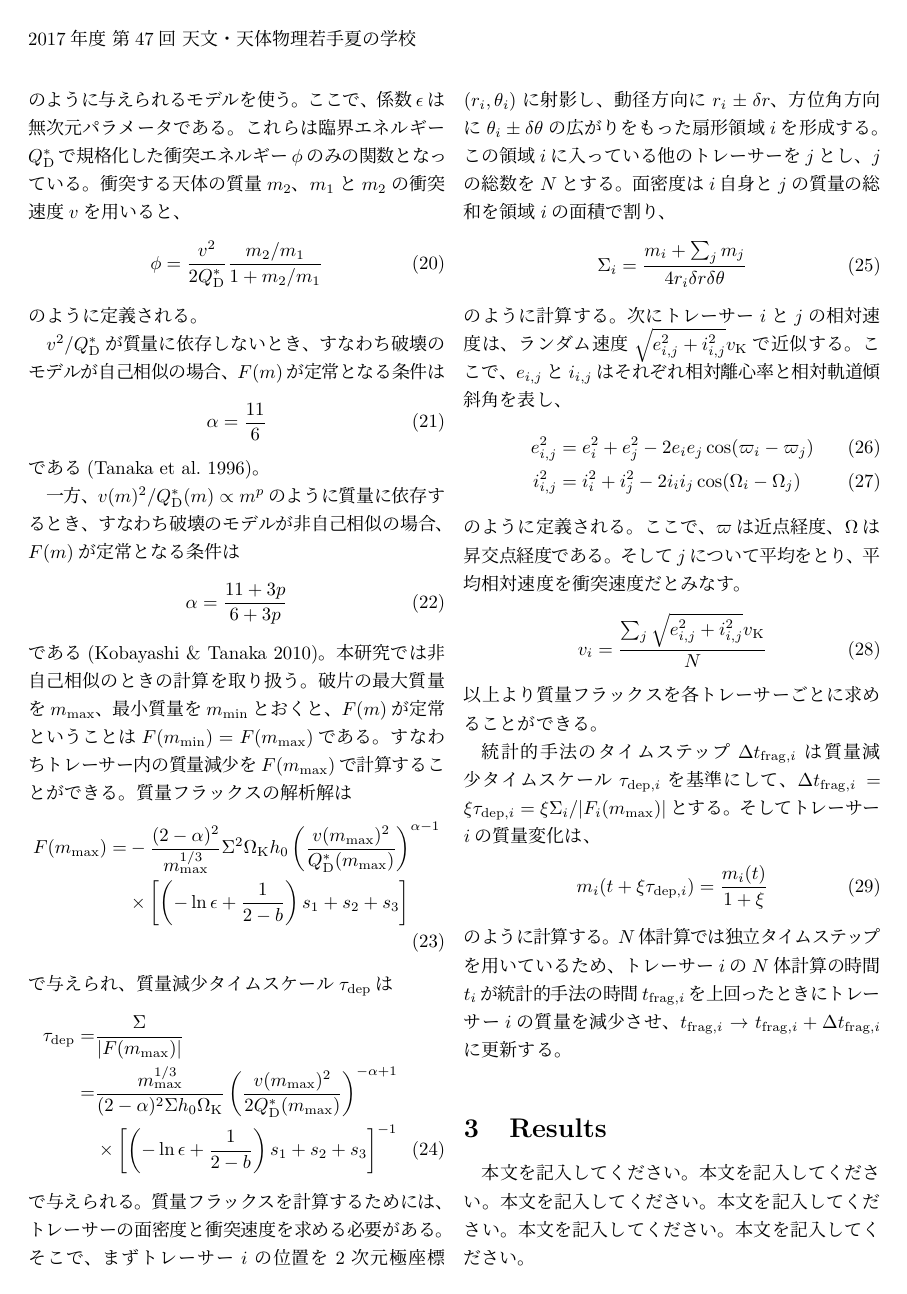
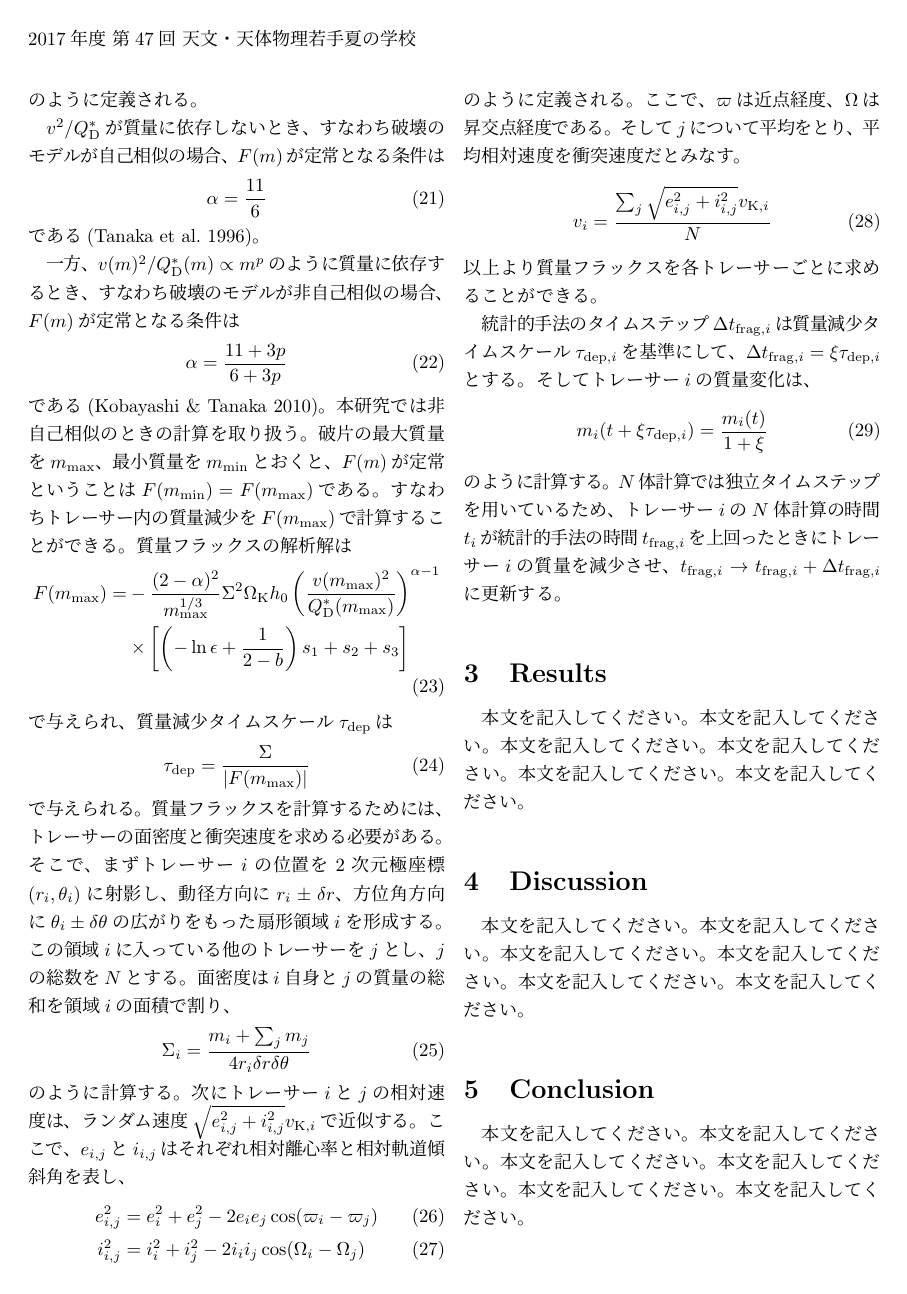
Before and after one commit to kazpc1215/Summer_School_2017, a LaTeX document (syuroku_isoya.tex): page 3 of 4. Compiled offline with pLaTeX and dvipdfmx.

Commit message:
no message

```diff
--- a/syuroku_isoya.tex
+++ b/syuroku_isoya.tex
@@ -144,26 +144,24 @@ $v^2/Q_{\rm D}^{\ast}$が質量に依存しないとき、すなわち破壊の
 \end{align}
 で与えられ、質量減少タイムスケール$\tau_{\rm dep}$は
 \begin{align}
- \tau_{\rm dep} =& \frac{\Sigma}{|F(m_{\rm max})|} \nonumber \\
- =& \frac{m_{\rm max}^{1/3}}{(2-\alpha)^2 \Sigma h_0\Omega_{\rm K}} \left( \frac{v(m_{\rm max})^2}{2Q_{\rm D}^{\ast}(m_{\rm max})} \right)^{-\alpha+1} \nonumber \\
- &\times \left[ \left(- \ln \epsilon + \frac{1}{2 - b} \right) s_1 + s_2 + s_3 \right]^{-1}
+ \tau_{\rm dep} = \frac{\Sigma}{|F(m_{\rm max})|}
 \end{align}
 で与えられる。質量フラックスを計算するためには、トレーサーの面密度と衝突速度を求める必要がある。そこで、まずトレーサー$i$の位置を2次元極座標($r_i,\theta_i$)に射影し、動径方向に$r_i \pm \delta r$、方位角方向に$\theta_i \pm \delta \theta$の広がりをもった扇形領域$i$を形成する。この領域$i$に入っている他のトレーサーを$j$とし、$j$の総数を$N$とする。面密度は$i$自身と$j$の質量の総和を領域$i$の面積で割り、
 \begin{align}
  \Sigma_i = \frac{m_i + \sum_j m_j}{4 r_i \delta r \delta \theta}
 \end{align}
-のように計算する。次にトレーサー$i$と$j$の相対速度は、ランダム速度$\sqrt{e_{i,j}^2 + i_{i,j}^2} v_{\rm K}$で近似する。ここで、$e_{i,j}$と$i_{i,j}$はそれぞれ相対離心率と相対軌道傾斜角を表し、
+のように計算する。次にトレーサー$i$と$j$の相対速度は、ランダム速度$\sqrt{e_{i,j}^2 + i_{i,j}^2} v_{{\rm K},i}$で近似する。ここで、$e_{i,j}$と$i_{i,j}$はそれぞれ相対離心率と相対軌道傾斜角を表し、
 \begin{align}
  e_{i,j}^2 &= e_i^2 + e_j^2 - 2 e_i e_j \cos(\varpi_i - \varpi_j)\\
  i_{i,j}^2 &= i_i^2 + i_j^2 - 2 i_i i_j \cos(\Omega_i - \Omega_j)
 \end{align}
 のように定義される。ここで、$\varpi$は近点経度、$\Omega$は昇交点経度である。そして$j$について平均をとり、平均相対速度を衝突速度だとみなす。
 \begin{align}
- v_i = \frac{\sum_j \sqrt{e_{i,j}^2+i_{i,j}^2} v_{\rm K}}{N}
+ v_i = \frac{\sum_j \sqrt{e_{i,j}^2+i_{i,j}^2} v_{{\rm K},i}}{N}
 \end{align}
 以上より質量フラックスを各トレーサーごとに求めることができる。
 
-統計的手法のタイムステップ$\Delta t_{{\rm frag},i}$は質量減少タイムスケール$\tau_{{\rm dep},i}$を基準にして、$\Delta t_{{\rm frag},i} = \xi \tau_{{\rm dep},i} = \xi \Sigma_i/|F_i(m_{\rm max})|$とする。そしてトレーサー$i$の質量変化は、
+統計的手法のタイムステップ$\Delta t_{{\rm frag},i}$は質量減少タイムスケール$\tau_{{\rm dep},i}$を基準にして、$\Delta t_{{\rm frag},i} = \xi \tau_{{\rm dep},i}$とする。そしてトレーサー$i$の質量変化は、
 \begin{align}
  m_i(t + \xi \tau_{{\rm dep},i}) = \frac{m_i(t)}{1 + \xi}
 \end{align}
```
Also changed, not shown: MassDepletion.pdf (added), Ohtsuki_figa_and_Nbodytest_6run.pdf (added), Ohtsuki_figb_and_Nbodytest_6run.pdf (added), syuroku_isoya.pdf, syuroku_isoya.tex (6 more changed lines), 3 other files.
